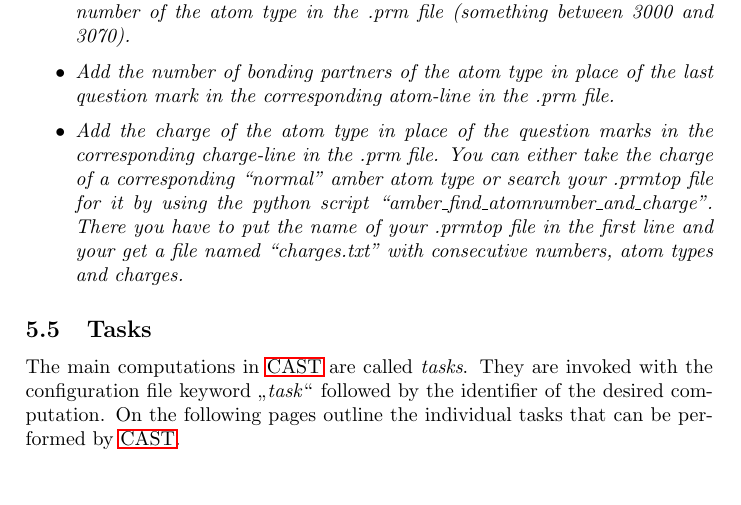
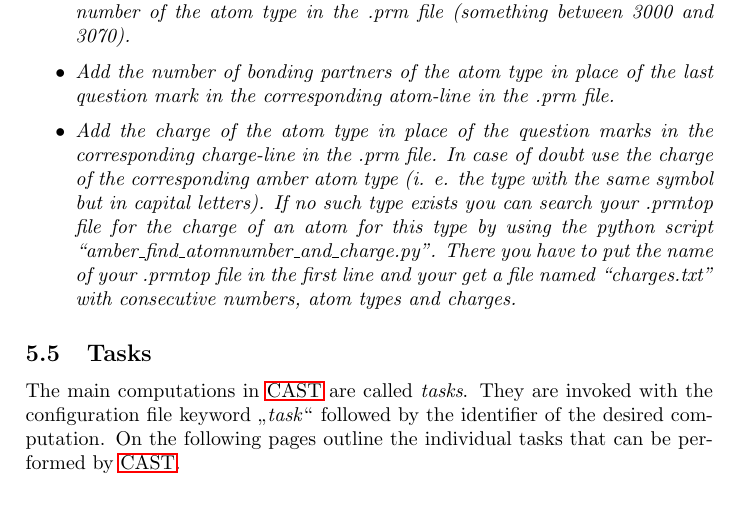
Before and after one commit to AKEngels/CAST, a LaTeX document (manual/castmanual.tex): part of page 13 of 41, cut so that both start at the same text. Compiled offline with pdfLaTeX.

Commit message:
updated castmanual for use with gaff and add comments to coords_io_AMBER.cc

```diff
--- a/manual/castmanual.tex
+++ b/manual/castmanual.tex
@@ -385,7 +385,8 @@ If you encounter some problems with \ac{AMBER} files the most probable reason is
 \begin{itemize}
 \item \textit{Go to the file ``coords\_io\_AMBER.cc'' and add the atom type to the function ``amberUtil::toTinkerType''. The number that is returned must be the number of the atom type in the .prm file (something between 3000 and 3070).}
 \item \textit{Add the number of bonding partners of the atom type in place of the last question mark in the corresponding atom-line in the .prm file.}
-\item \textit{Add the charge of the atom type in place of the question marks in the corresponding charge-line in the .prm file. You can either take the charge of a corresponding ``normal'' amber atom type or search your .prmtop file for it by using the python script ``amber\_find\_atomnumber\_and\_charge''. There you have to put the name of your .prmtop file in the first line and your get a file named ``charges.txt'' with consecutive numbers, atom types and charges.}
+\item \textit{Add the charge of the atom type in place of the question marks in the corresponding charge-line in the .prm file. In case of doubt use the charge of the corresponding amber atom type (i. e. the type with the same symbol but in capital letters). If no such type exists you can search your .prmtop file for the charge of an atom for this type by using the python script ``amber\_find\_atomnumber\_and\_charge.py''. There you have to put the name of your .prmtop file in the first line and
+your get a file named ``charges.txt'' with consecutive numbers, atom types and charges.}
 \end{itemize}
 
 	%%%% TASKS %%%%
```
Also changed, not shown: manual/castmanual.pdf, 1 other file.
